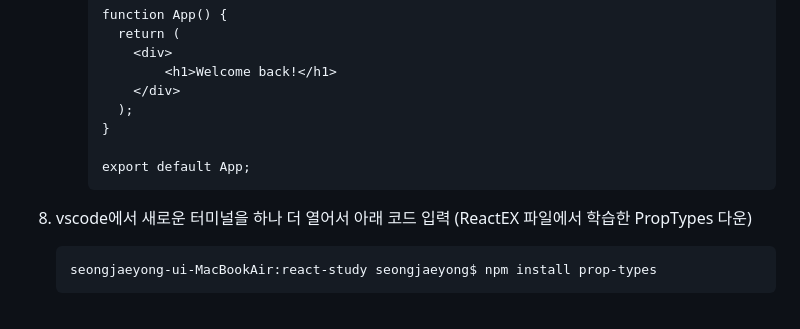
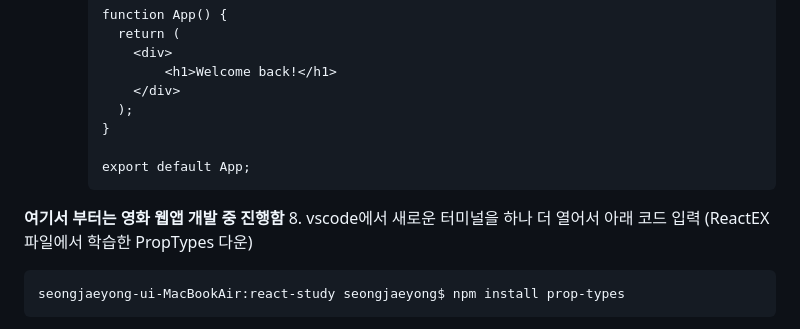
Before and after one commit to jysung1122/ReactStudy, a Markdown page: README.md, the part around the change. Drawn GitHub-style.

````diff
--- a/README.md
+++ b/README.md
@@ -60,6 +60,7 @@
 
      export default App;
      ```
+**여기서 부터는 영화 웹앱 개발 중 진행함**
 8. vscode에서 새로운 터미널을 하나 더 열어서 아래 코드 입력 (ReactEX 파일에서 학습한 PropTypes 다운)
    ```
    seongjaeyong-ui-MacBookAir:react-study seongjaeyong$ npm install prop-types
````
